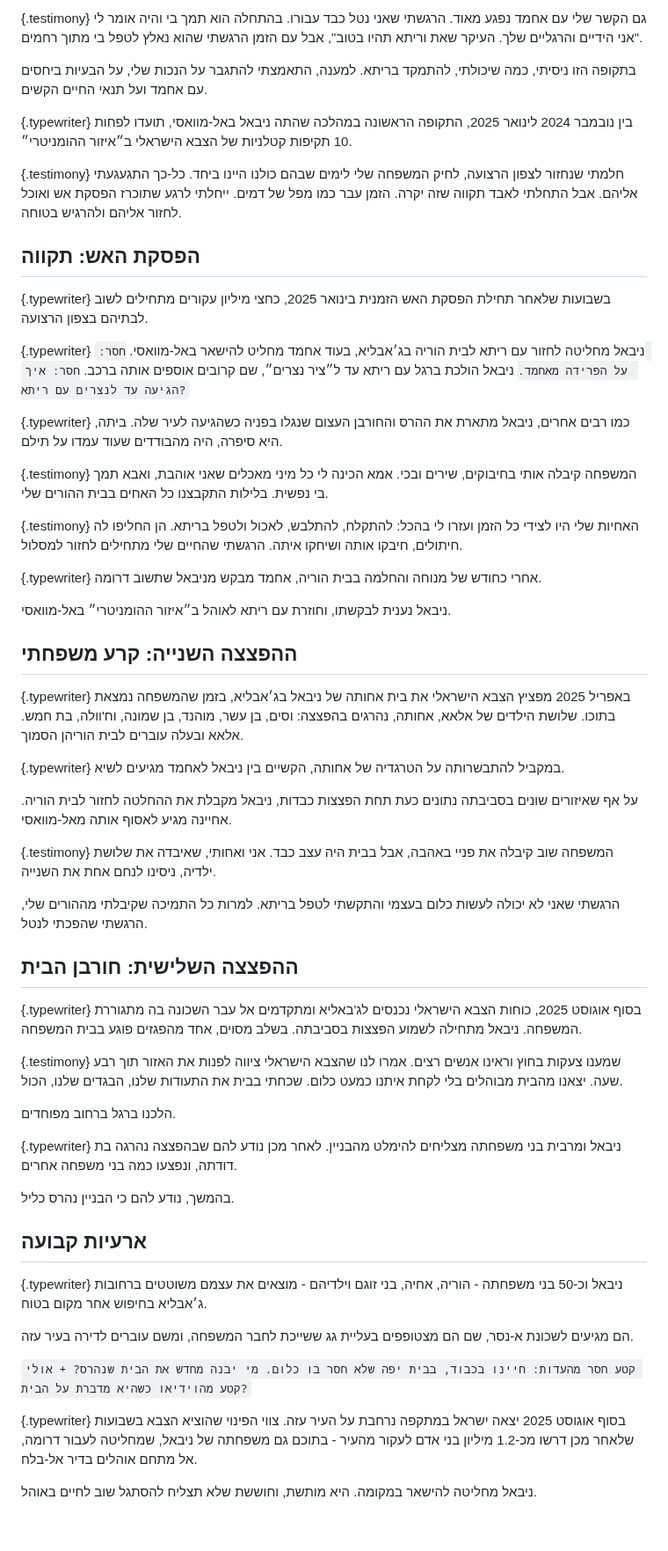
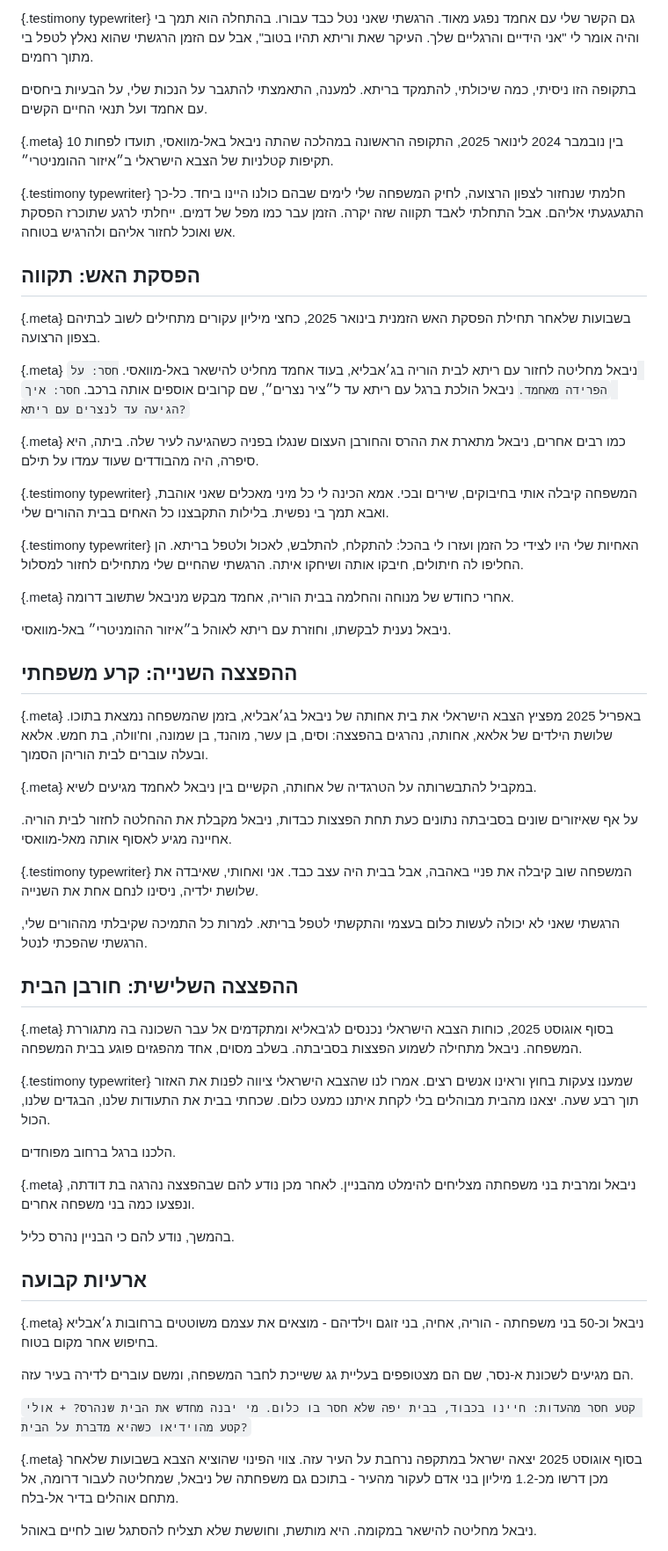
Before and after one commit to uclab-potsdam/inflect, a Markdown page: draft.md, the part around one of its changes. Shown at 88% size. Drawn GitHub-style; blank space fills up the shorter version.

```diff
--- a/draft.md
+++ b/draft.md
@@ -271,52 +272,52 @@ css: src/theme.css
 זו הייתה תקופה קשה מאוד. התקשיתי לקבל את המצב החדש. השתדלתי להישאר מטופחת, ועם עזרה גם להתלבש, להתאפר ולצאת מהאוהל - אבל לא העזתי להסתכל במראה. ריתא בעצמה לא זיהתה אותי. הרגשתי שגם היא השתנתה, שהיא איבדה משמחת החיים שלה ומהחיוניות שלה.
 
 
-{.testimony}
+{.testimony typewriter}
 [](img/#rita_tent2.jpg)
 גם הקשר שלי עם אחמד נפגע מאוד. הרגשתי שאני נטל כבד עבורו. בהתחלה הוא תמך בי והיה אומר לי "אני הידיים והרגליים שלך. העיקר שאת וריתא תהיו בטוב", אבל עם הזמן הרגשתי שהוא נאלץ לטפל בי מתוך רחמים.
 
 בתקופה הזו ניסיתי, כמה שיכולתי, להתמקד בריתא. למענה, התאמצתי להתגבר על הנכות שלי, על הבעיות ביחסים עם אחמד ועל תנאי החיים הקשים.
 
 
-{.typewriter}
+{.meta}
 [](tbd/#pinpoints_of_dozens_of_bombings_in_al_mawasi_nov_24_to_jan_25_—_in_the_excel_tab)
 בין נובמבר 2024 לינואר 2025, התקופה הראשונה במהלכה שהתה ניבאל באל-מוואסי, תועדו לפחות 10 תקיפות קטלניות של הצבא הישראלי ב״איזור ההומניטרי״.
 
 
-{.testimony}
+{.testimony typewriter}
 חלמתי שנחזור לצפון הרצועה, לחיק המשפחה שלי לימים שבהם כולנו היינו ביחד. כל-כך התגעגעתי אליהם. אבל התחלתי לאבד תקווה שזה יקרה. הזמן עבר כמו מפל של דמים. ייחלתי לרגע שתוכרז הפסקת אש ואוכל לחזור אליהם ולהרגיש בטוחה.
 
 
 ## הפסקת האש: תקווה
 
 
-{.typewriter}
+{.meta}
 [](tbd/#https%3A%2F%2Fwww.reutersconnect.com%2Fall%3Fid%3Dtag%253Areuters.com%252C2025%253Anewsml__LVA002653327012025RP1%253A1%26package-id%3Dtag%253Areuters.com%252C2025%253Anewsml__VA653327012025RP1%253A2%0A)
 בשבועות שלאחר תחילת הפסקת האש הזמנית בינואר 2025, כחצי מיליון עקורים מתחילים לשוב לבתיהם בצפון הרצועה.
 
 
-{.typewriter}
+{.meta}
 [](tbd/#wide_map_route_al_mawasi_jablia)
 ניבאל מחליטה לחזור עם ריתא לבית הוריה בג׳אבליא, בעוד אחמד מחליט להישאר באל-מוואסי. `חסר: על הפרידה מאחמד.` ניבאל הולכת ברגל עם ריתא עד ל״ציר נצרים״, שם קרובים אוספים אותה ברכב. `חסר: איך הגיעה עד לנצרים עם ריתא?`
 
 
-{.typewriter}
+{.meta}
 [](tbd/#taza_jabalia_january_2025)
 כמו רבים אחרים, ניבאל מתארת את ההרס והחורבן העצום שנגלו בפניה כשהגיעה לעיר שלה. ביתה, היא סיפרה, היה מהבודדים שעוד עמדו על תילם.
 
 
-{.testimony}
+{.testimony typewriter}
 [](embed/#vimeo.com%2F1129854927%2Ff803f82e40%3Fshare%3Dcopy%26fl%3Dsv%26fe%3Dci/autoplay,loop)
 המשפחה קיבלה אותי בחיבוקים, שירים ובכי. אמא הכינה לי כל מיני מאכלים שאני אוהבת, ואבא תמך בי נפשית. בלילות התקבצנו כל האחים בבית ההורים שלי.
 
 
-{.testimony}
+{.testimony typewriter}
 [](img/#nibal_rita_happy.jpg)
 האחיות שלי היו לצידי כל הזמן ועזרו לי בהכל: להתקלח, להתלבש, לאכול ולטפל בריתא. הן החליפו לה חיתולים, חיבקו אותה ושיחקו איתה. הרגשתי שהחיים שלי מתחילים לחזור למסלול.
 
 
 
-{.typewriter}
+{.meta}
 אחרי כחודש של מנוחה והחלמה בבית הוריה, אחמד מבקש מניבאל שתשוב דרומה.
 
 ניבאל נענית לבקשתו, וחוזרת עם ריתא לאוהל ב״איזור ההומניטרי״ באל-מוואסי.
@@ -325,18 +326,18 @@ css: src/theme.css
 ## ההפצצה השנייה: קרע משפחתי
 
 
-{.typewriter}
+{.meta}
 [](embed/#vimeo.com%2F1129860275%2Fbeac0fbb03%3Fshare%3Dcopy%26fl%3Dsv%26fe%3Dci/autoplay,loop)
 באפריל 2025 מפציץ הצבא הישראלי את בית אחותה של ניבאל בג׳אבליא, בזמן שהמשפחה נמצאת בתוכו. שלושת הילדים של אלאא, אחותה, נהרגים בהפצצה: וסים, בן עשר, מוהנד, בן שמונה, וח'וולה, בת חמש. אלאא ובעלה עוברים לבית הוריהן הסמוך.
 
 
-{.typewriter}
+{.meta}
 במקביל להתבשרותה על הטרגדיה של אחותה, הקשיים בין ניבאל לאחמד מגיעים לשיא.
 
 על אף שאיזורים שונים בסביבתה נתונים כעת תחת הפצצות כבדות, ניבאל מקבלת את ההחלטה לחזור לבית הוריה. אחיינה מגיע לאסוף אותה מאל-מוואסי.
 
 
-{.testimony}
+{.testimony typewriter}
 המשפחה שוב קיבלה את פניי באהבה, אבל בבית היה עצב כבד. אני ואחותי, שאיבדה את שלושת ילדיה, ניסינו לנחם אחת את השנייה.
 
 הרגשתי שאני לא יכולה לעשות כלום בעצמי והתקשתי לטפל בריתא. למרות כל התמיכה שקיבלתי מההורים שלי, הרגשתי שהפכתי לנטל.
@@ -345,18 +346,18 @@ css: src/theme.css
 ## ההפצצה השלישית: חורבן הבית
 
 
-{.typewriter}
+{.meta}
 בסוף אוגוסט 2025, כוחות הצבא הישראלי נכנסים לג'באליא ומתקדמים אל עבר השכונה בה מתגוררת המשפחה. ניבאל מתחילה לשמוע הפצצות בסביבתה. בשלב מסוים, אחד מהפגזים פוגע בבית המשפחה.
 
 
-{.testimony}
+{.testimony typewriter}
 [](embed/#vimeo.com%2F1129867099%3Fshare%3Dcopy%26fl%3Dsv%26fe%3Dci/autoplay,loop)
 שמענו צעקות בחוץ וראינו אנשים רצים. אמרו לנו שהצבא הישראלי ציווה לפנות את האזור תוך רבע שעה. יצאנו מהבית מבוהלים בלי לקחת איתנו כמעט כלום. שכחתי בבית את התעודות שלנו, הבגדים שלנו, הכול.
 
 הלכנו ברגל ברחוב מפוחדים.
 
 
-{.typewriter}
+{.meta}
 [](img/#nibal_ruined_home1.jpg)
 ניבאל ומרבית בני משפחתה מצליחים להימלט מהבניין. לאחר מכן נודע להם שבהפצצה נהרגה בת דודתה, ונפצעו כמה בני משפחה אחרים.
 
@@ -366,7 +367,7 @@ css: src/theme.css
 ## ארעיות קבועה
 
 
-{.typewriter}
+{.meta}
 [](img/#nibal_ruined_home2.jpg)
 ניבאל וכ-50 בני משפחתה - הוריה, אחיה, בני זוגם וילדיהם - מוצאים את עצמם משוטטים ברחובות ג׳אבליא בחיפוש אחר מקום בטוח.
 
@@ -375,7 +376,7 @@ css: src/theme.css
 `קטע חסר מהעדות: חיינו בכבוד, בבית יפה שלא חסר בו כלום. מי יבנה מחדש את הבית שנהרס? + אולי קטע מהוידיאו כשהיא מדברת על הבית?`
 
 
-{.typewriter}
+{.meta}
 [](tbd/#wide_map_jabalia_to_deir_al_balah)
 בסוף אוגוסט 2025 יצאה ישראל במתקפה נרחבת על העיר עזה. צווי הפינוי שהוציא הצבא בשבועות שלאחר מכן דרשו מכ-1.2 מיליון בני אדם לעקור מהעיר - בתוכם גם משפחתה של ניבאל, שמחליטה לעבור דרומה, אל מתחם אוהלים בדיר אל-בלח.
 
```
Also changed, not shown: other parts of draft.md (+49 -48 lines).
